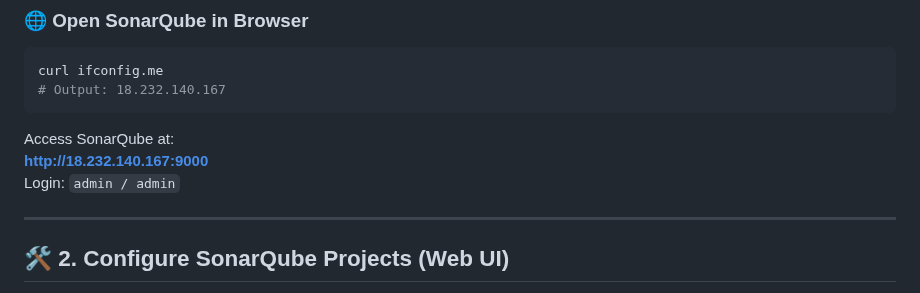
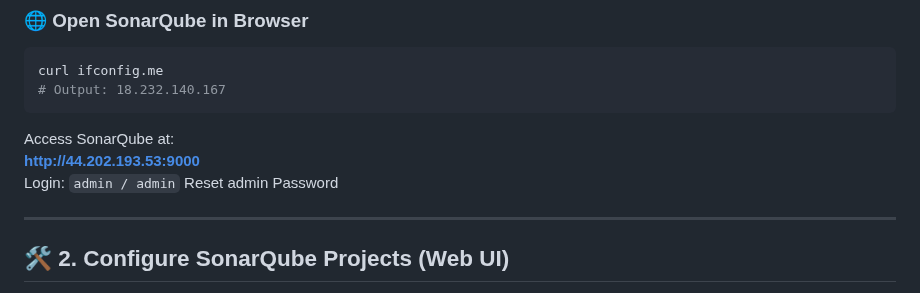
Before and after one commit to xaravind/Documentation, a Markdown page: SonarQube.md, the part around the change. Drawn GitHub-style.

````diff
--- a/SonarQube.md
+++ b/SonarQube.md
@@ -52,8 +52,9 @@ curl ifconfig.me
 ```
 
 Access SonarQube at:
-**http://18.232.140.167:9000**
+**http://44.202.193.53:9000**
 Login: `admin / admin`
+Reset admin Password
 
 ---
 
````
